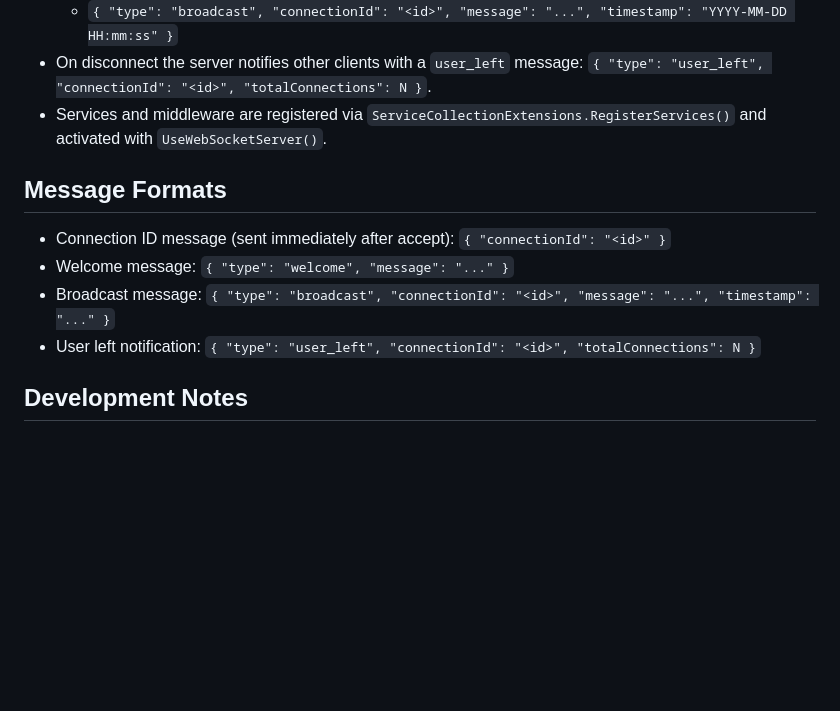
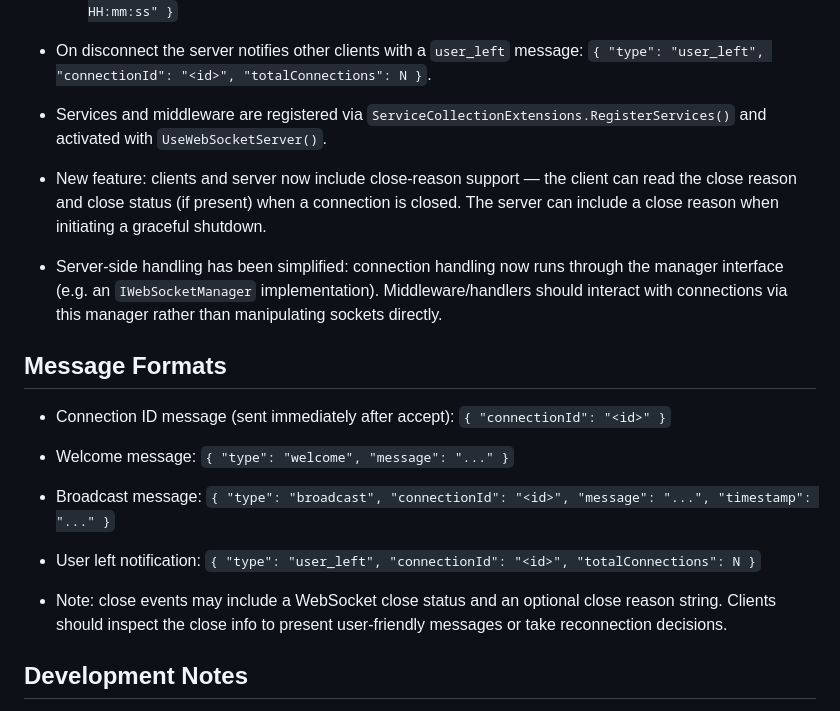
Before and after one commit to AboubacarSow/webSocket-server, a Markdown page: README.md, the part around the change. Drawn GitHub-style; blank space fills up the shorter version.

Commit message:
update readme based on new features

```diff
--- a/README.md
+++ b/README.md
@@ -68,12 +68,17 @@ By default the app is reachable on the local host URLs used by ASP.NET Core (you
 - On disconnect the server notifies other clients with a `user_left` message: `{ "type": "user_left", "connectionId": "<id>", "totalConnections": N }`.
 - Services and middleware are registered via `ServiceCollectionExtensions.RegisterServices()` and activated with `UseWebSocketServer()`.
 
+- New feature: clients and server now include close-reason support — the client can read the close reason and close status (if present) when a connection is closed. The server can include a close reason when initiating a graceful shutdown.
+- Server-side handling has been simplified: connection handling now runs through the manager interface (e.g. an `IWebSocketManager` implementation). Middleware/handlers should interact with connections via this manager rather than manipulating sockets directly.
+
 ## Message Formats
 
 - Connection ID message (sent immediately after accept): `{ "connectionId": "<id>" }`
 - Welcome message: `{ "type": "welcome", "message": "..." }`
 - Broadcast message: `{ "type": "broadcast", "connectionId": "<id>", "message": "...", "timestamp": "..." }`
 - User left notification: `{ "type": "user_left", "connectionId": "<id>", "totalConnections": N }`
+
+- Note: close events may include a WebSocket close status and an optional close reason string. Clients should inspect the close info to present user-friendly messages or take reconnection decisions.
 
 ## Development Notes
 
```
